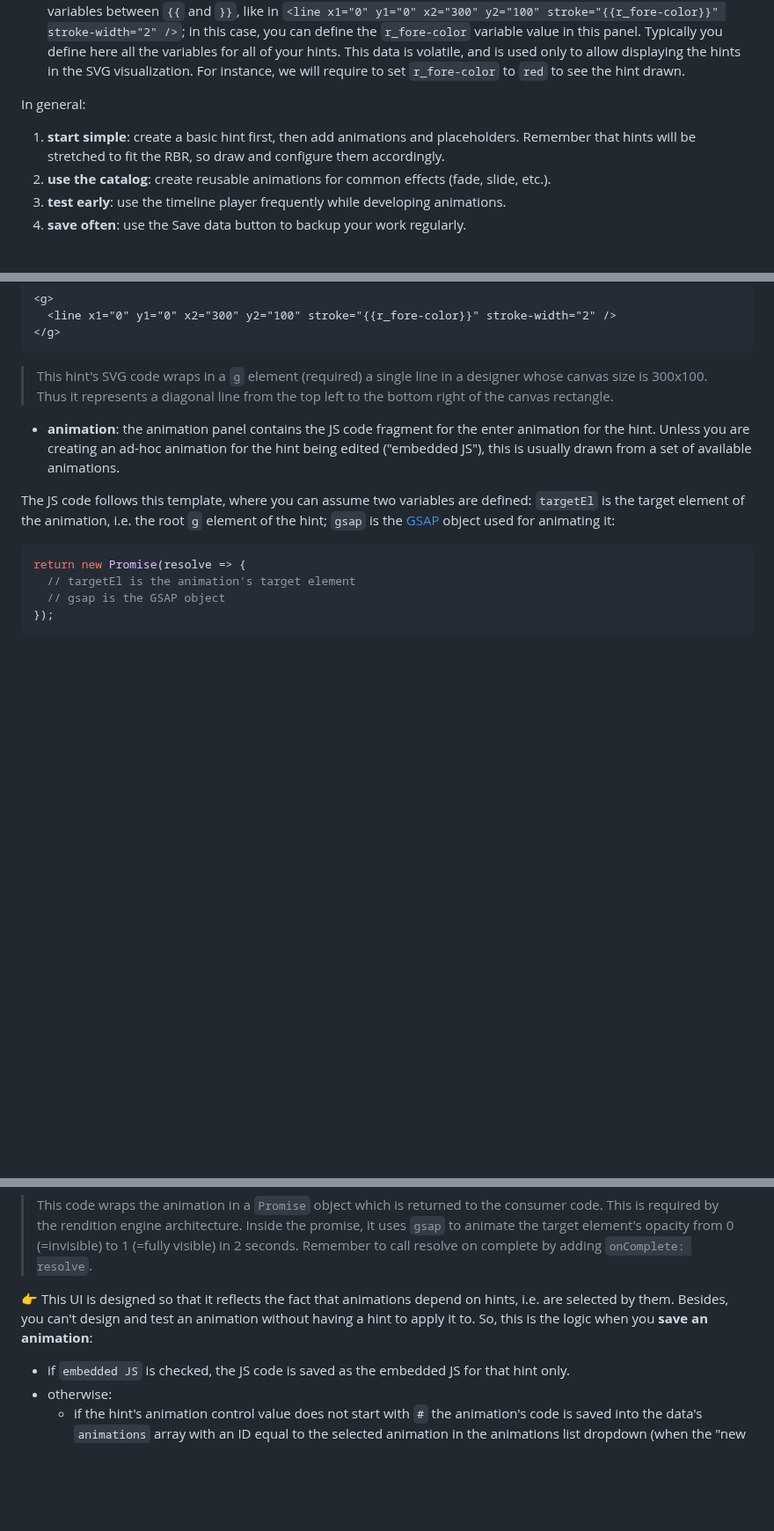
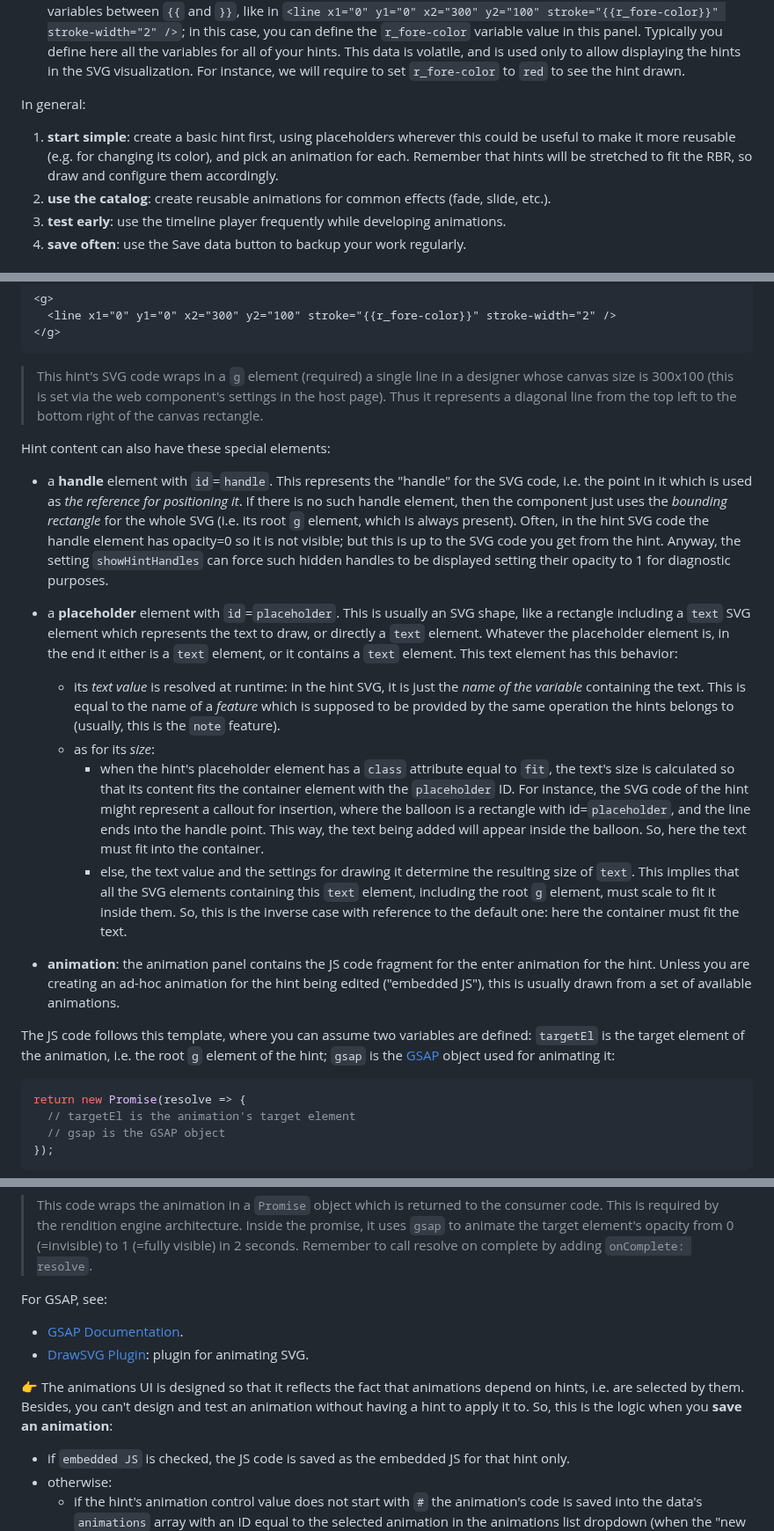
Before and after one commit to vedph/gve-snapshot-rendition, a Markdown page: src/hint-designer/README.md, 3 parts joined by grey strips. Shown at 88% size. GitHub-like rendering; blank space fills up the shorter version.

Commit message:
Documentation

````diff
--- a/src/hint-designer/README.md
+++ b/src/hint-designer/README.md
@@ -32,7 +32,7 @@ The hint designer UI has these main panels (from top to bottom):
 
 In general:
 
-1. **start simple**: create a basic hint first, then add animations and placeholders. Remember that hints will be stretched to fit the RBR, so draw and configure them accordingly.
+1. **start simple**: create a basic hint first, using placeholders wherever this could be useful to make it more reusable (e.g. for changing its color), and pick an animation for each. Remember that hints will be stretched to fit the RBR, so draw and configure them accordingly.
 2. **use the catalog**: create reusable animations for common effects (fade, slide, etc.).
 3. **test early**: use the timeline player frequently while developing animations.
 4. **save often**: use the Save data button to backup your work regularly.
@@ -55,7 +55,16 @@ In the hint properties, you edit all the properties of the hint being edited:
 </g>
 ```
 
->This hint's SVG code wraps in a `g` element (required) a single line in a designer whose canvas size is 300x100. Thus it represents a diagonal line from the top left to the bottom right of the canvas rectangle.
+>This hint's SVG code wraps in a `g` element (required) a single line in a designer whose canvas size is 300x100 (this is set via the web component's settings in the host page). Thus it represents a diagonal line from the top left to the bottom right of the canvas rectangle.
+
+Hint content can also have these special elements:
+
+- a **handle** element with `id`=`handle`. This represents the "handle" for the SVG code, i.e. the point in it which is used as _the reference for positioning it_. If there is no such handle element, then the component just uses the _bounding rectangle_ for the whole SVG (i.e. its root `g` element, which is always present). Often, in the hint SVG code the handle element has opacity=0 so it is not visible; but this is up to the SVG code you get from the hint. Anyway, the setting `showHintHandles` can force such hidden handles to be displayed setting their opacity to 1 for diagnostic purposes.
+- a **placeholder** element with `id`=`placeholder`. This is usually an SVG shape, like a rectangle including a `text` SVG element which represents the text to draw, or directly a `text` element. Whatever the placeholder element is, in the end it either is a `text` element, or it contains a `text` element. This text element has this behavior:
+  - its _text value_ is resolved at runtime: in the hint SVG, it is just the _name of the variable_ containing the text. This is equal to the name of a _feature_ which is supposed to be provided by the same operation the hints belongs to (usually, this is the `note` feature).
+  - as for its _size_:
+    - when the hint's placeholder element has a `class` attribute equal to `fit`, the text's size is calculated so that its content fits the container element with the `placeholder` ID. For instance, the SVG code of the hint might represent a callout for insertion, where the balloon is a rectangle with id=`placeholder`, and the line ends into the handle point. This way, the text being added will appear inside the balloon. So, here the text must fit into the container.
+    - else, the text value and the settings for drawing it determine the resulting size of `text`. This implies that all the SVG elements containing this `text` element, including the root `g` element, must scale to fit it inside them. So, this is the inverse case with reference to the default one: here the container must fit the text.
 
 - **animation**: the animation panel contains the JS code fragment for the enter animation for the hint. Unless you are creating an ad-hoc animation for the hint being edited ("embedded JS"), this is usually drawn from a set of available animations.
 
@@ -81,7 +90,12 @@ return new Promise(resolve => {
 
 >This code wraps the animation in a `Promise` object which is returned to the consumer code. This is required by the rendition engine architecture. Inside the promise, it uses `gsap` to animate the target element's opacity from 0 (=invisible) to 1 (=fully visible) in 2 seconds. Remember to call resolve on complete by adding `onComplete: resolve`.
 
-👉 This UI is designed so that it reflects the fact that animations depend on hints, i.e. are selected by them. Besides, you can't design and test an animation without having a hint to apply it to. So, this is the logic when you **save an animation**:
+For GSAP, see:
+
+- [GSAP Documentation](https://greensock.com/docs/).
+- [DrawSVG Plugin](https://greensock.com/docs/v3/Plugins/DrawSVGPlugin): plugin for animating SVG.
+
+👉 The animations UI is designed so that it reflects the fact that animations depend on hints, i.e. are selected by them. Besides, you can't design and test an animation without having a hint to apply it to. So, this is the logic when you **save an animation**:
 
 - if `embedded JS` is checked, the JS code is saved as the embedded JS for that hint only.
 - otherwise:
````
Also changed, not shown: docs/rendition.md (+1 -1 lines).
